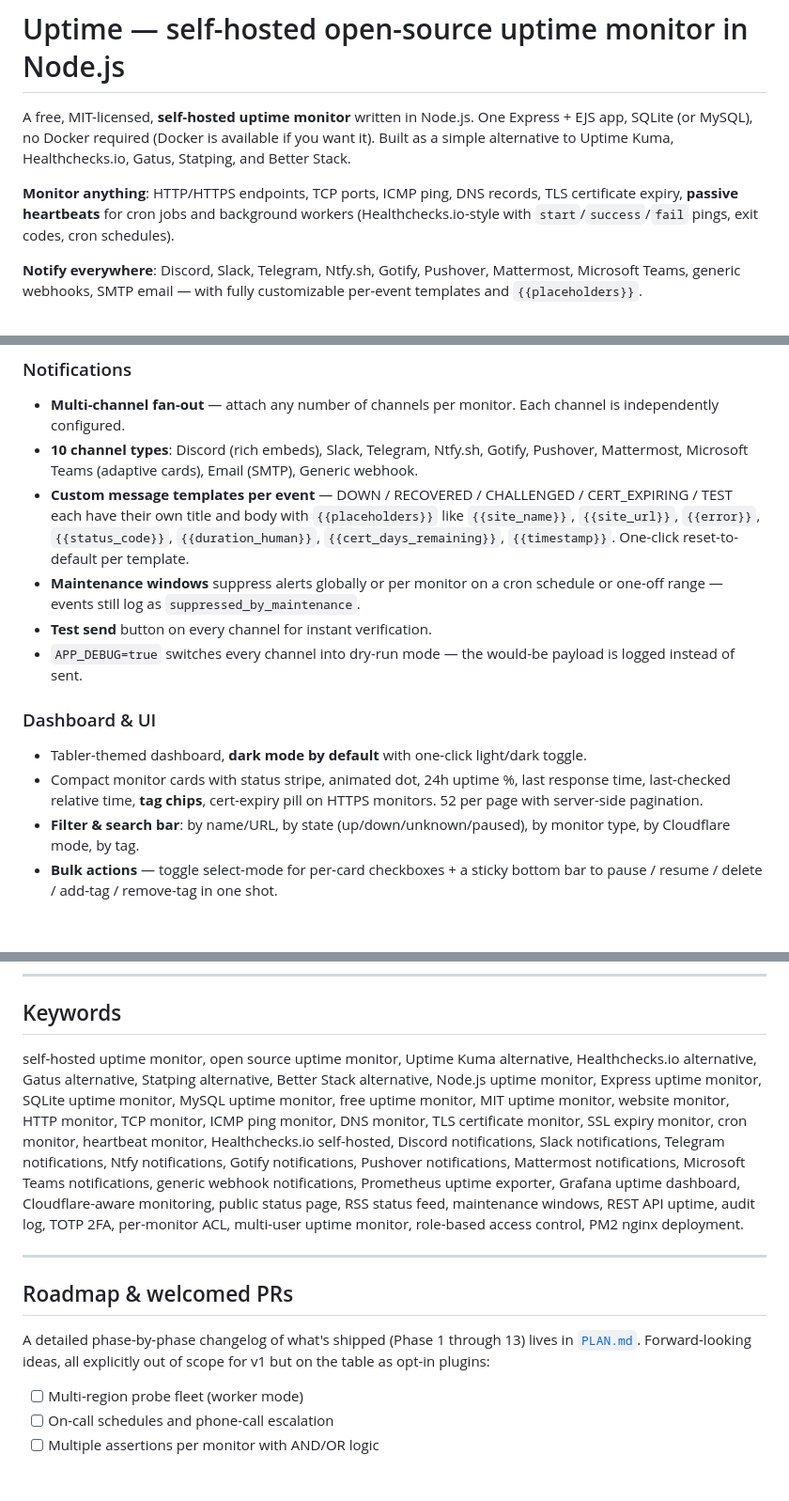
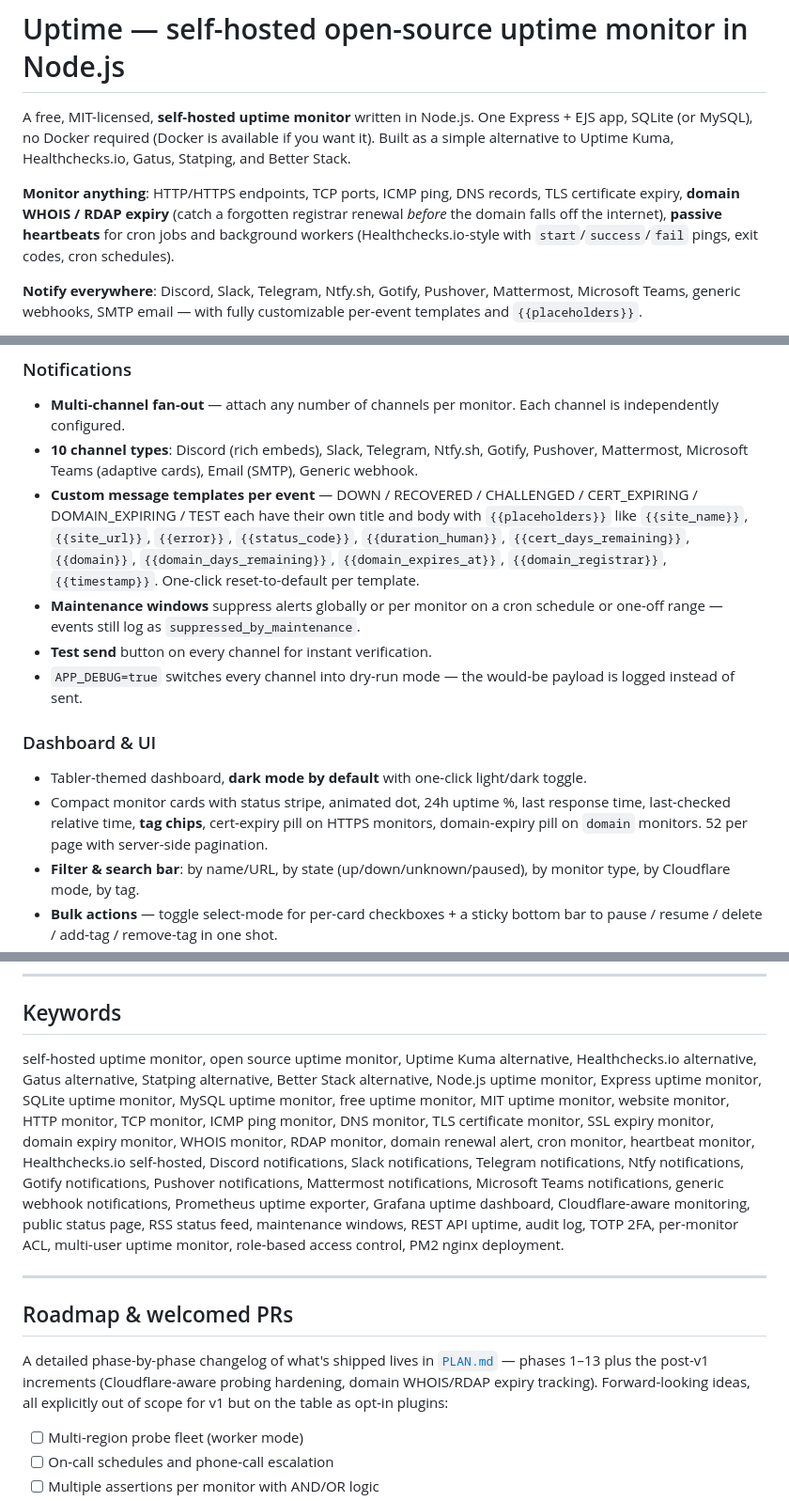
Before and after one commit to codewizdevs/uptime, a Markdown page: README.md, 3 parts joined by grey strips. Shown at 94% size. Rendered like a GitHub page; blank space fills up the shorter version.

```diff
--- a/README.md
+++ b/README.md
@@ -2,7 +2,7 @@
 
 A free, MIT-licensed, **self-hosted uptime monitor** written in Node.js. One Express + EJS app, SQLite (or MySQL), no Docker required (Docker is available if you want it). Built as a simple alternative to Uptime Kuma, Healthchecks.io, Gatus, Statping, and Better Stack.
 
-**Monitor anything**: HTTP/HTTPS endpoints, TCP ports, ICMP ping, DNS records, TLS certificate expiry, **passive heartbeats** for cron jobs and background workers (Healthchecks.io-style with `start`/`success`/`fail` pings, exit codes, cron schedules).
+**Monitor anything**: HTTP/HTTPS endpoints, TCP ports, ICMP ping, DNS records, TLS certificate expiry, **domain WHOIS / RDAP expiry** (catch a forgotten registrar renewal _before_ the domain falls off the internet), **passive heartbeats** for cron jobs and background workers (Healthchecks.io-style with `start`/`success`/`fail` pings, exit codes, cron schedules).
 
 **Notify everywhere**: Discord, Slack, Telegram, Ntfy.sh, Gotify, Pushover, Mattermost, Microsoft Teams, generic webhooks, SMTP email — with fully customizable per-event templates and `{{placeholders}}`.
 
@@ -151,14 +153,14 @@ If you want a **lightweight self-hosted Uptime Kuma alternative** that you can `
 ### Notifications
 - **Multi-channel fan-out** — attach any number of channels per monitor. Each channel is independently configured.
 - **10 channel types**: Discord (rich embeds), Slack, Telegram, Ntfy.sh, Gotify, Pushover, Mattermost, Microsoft Teams (adaptive cards), Email (SMTP), Generic webhook.
-- **Custom message templates per event** — DOWN / RECOVERED / CHALLENGED / CERT_EXPIRING / TEST each have their own title and body with `{{placeholders}}` like `{{site_name}}`, `{{site_url}}`, `{{error}}`, `{{status_code}}`, `{{duration_human}}`, `{{cert_days_remaining}}`, `{{timestamp}}`. One-click reset-to-default per template.
+- **Custom message templates per event** — DOWN / RECOVERED / CHALLENGED / CERT_EXPIRING / DOMAIN_EXPIRING / TEST each have their own title and body with `{{placeholders}}` like `{{site_name}}`, `{{site_url}}`, `{{error}}`, `{{status_code}}`, `{{duration_human}}`, `{{cert_days_remaining}}`, `{{domain}}`, `{{domain_days_remaining}}`, `{{domain_expires_at}}`, `{{domain_registrar}}`, `{{timestamp}}`. One-click reset-to-default per template.
 - **Maintenance windows** suppress alerts globally or per monitor on a cron schedule or one-off range — events still log as `suppressed_by_maintenance`.
 - **Test send** button on every channel for instant verification.
 - `APP_DEBUG=true` switches every channel into dry-run mode — the would-be payload is logged instead of sent.
 
 ### Dashboard & UI
 - Tabler-themed dashboard, **dark mode by default** with one-click light/dark toggle.
-- Compact monitor cards with status stripe, animated dot, 24h uptime %, last response time, last-checked relative time, **tag chips**, cert-expiry pill on HTTPS monitors. 52 per page with server-side pagination.
+- Compact monitor cards with status stripe, animated dot, 24h uptime %, last response time, last-checked relative time, **tag chips**, cert-expiry pill on HTTPS monitors, domain-expiry pill on `domain` monitors. 52 per page with server-side pagination.
 - **Filter & search bar**: by name/URL, by state (up/down/unknown/paused), by monitor type, by Cloudflare mode, by tag.
 - **Bulk actions** — toggle select-mode for per-card checkboxes + a sticky bottom bar to pause / resume / delete / add-tag / remove-tag in one shot.
 - **Live updating** — the dashboard polls only the visible monitors every 5s and updates state, response time, and last-checked in place.
@@ -473,13 +476,13 @@ PLAN.md                  feature roadmap with shipped/deferred per phase
 
 ## Keywords
 
-self-hosted uptime monitor, open source uptime monitor, Uptime Kuma alternative, Healthchecks.io alternative, Gatus alternative, Statping alternative, Better Stack alternative, Node.js uptime monitor, Express uptime monitor, SQLite uptime monitor, MySQL uptime monitor, free uptime monitor, MIT uptime monitor, website monitor, HTTP monitor, TCP monitor, ICMP ping monitor, DNS monitor, TLS certificate monitor, SSL expiry monitor, cron monitor, heartbeat monitor, Healthchecks.io self-hosted, Discord notifications, Slack notifications, Telegram notifications, Ntfy notifications, Gotify notifications, Pushover notifications, Mattermost notifications, Microsoft Teams notifications, generic webhook notifications, Prometheus uptime exporter, Grafana uptime dashboard, Cloudflare-aware monitoring, public status page, RSS status feed, maintenance windows, REST API uptime, audit log, TOTP 2FA, per-monitor ACL, multi-user uptime monitor, role-based access control, PM2 nginx deployment.
+self-hosted uptime monitor, open source uptime monitor, Uptime Kuma alternative, Healthchecks.io alternative, Gatus alternative, Statping alternative, Better Stack alternative, Node.js uptime monitor, Express uptime monitor, SQLite uptime monitor, MySQL uptime monitor, free uptime monitor, MIT uptime monitor, website monitor, HTTP monitor, TCP monitor, ICMP ping monitor, DNS monitor, TLS certificate monitor, SSL expiry monitor, domain expiry monitor, WHOIS monitor, RDAP monitor, domain renewal alert, cron monitor, heartbeat monitor, Healthchecks.io self-hosted, Discord notifications, Slack notifications, Telegram notifications, Ntfy notifications, Gotify notifications, Pushover notifications, Mattermost notifications, Microsoft Teams notifications, generic webhook notifications, Prometheus uptime exporter, Grafana uptime dashboard, Cloudflare-aware monitoring, public status page, RSS status feed, maintenance windows, REST API uptime, audit log, TOTP 2FA, per-monitor ACL, multi-user uptime monitor, role-based access control, PM2 nginx deployment.
 
 ---
 
 ## Roadmap & welcomed PRs
 
-A detailed phase-by-phase changelog of what's shipped (Phase 1 through 13) lives in [`PLAN.md`](./PLAN.md). Forward-looking ideas, all explicitly out of scope for v1 but on the table as opt-in plugins:
+A detailed phase-by-phase changelog of what's shipped lives in [`PLAN.md`](./PLAN.md) — phases 1–13 plus the post-v1 increments (Cloudflare-aware probing hardening, domain WHOIS/RDAP expiry tracking). Forward-looking ideas, all explicitly out of scope for v1 but on the table as opt-in plugins:
 
 - [ ] Multi-region probe fleet (worker mode)
 - [ ] On-call schedules and phone-call escalation
```
Also changed, not shown: other parts of README.md (+6 -3 lines).
